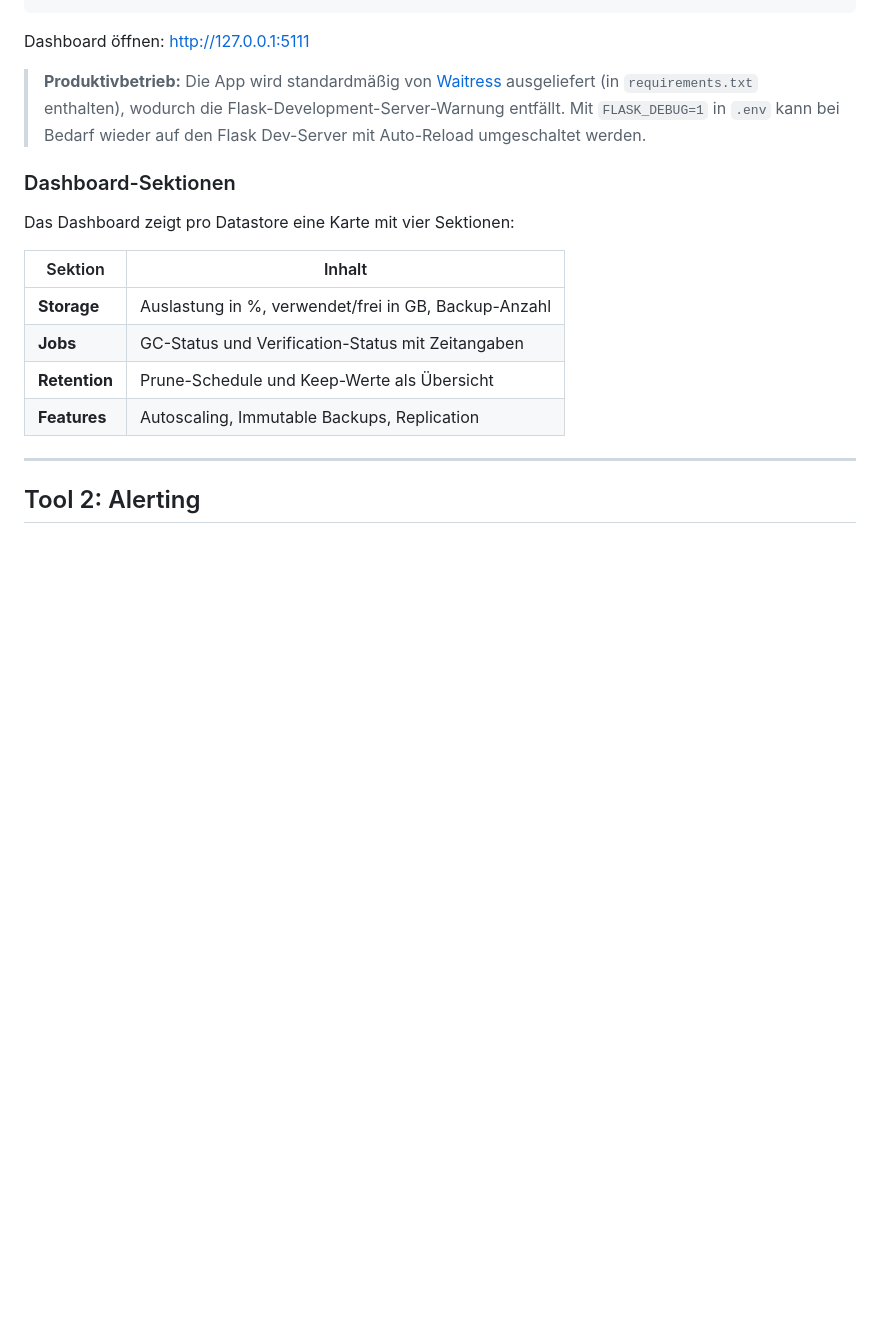
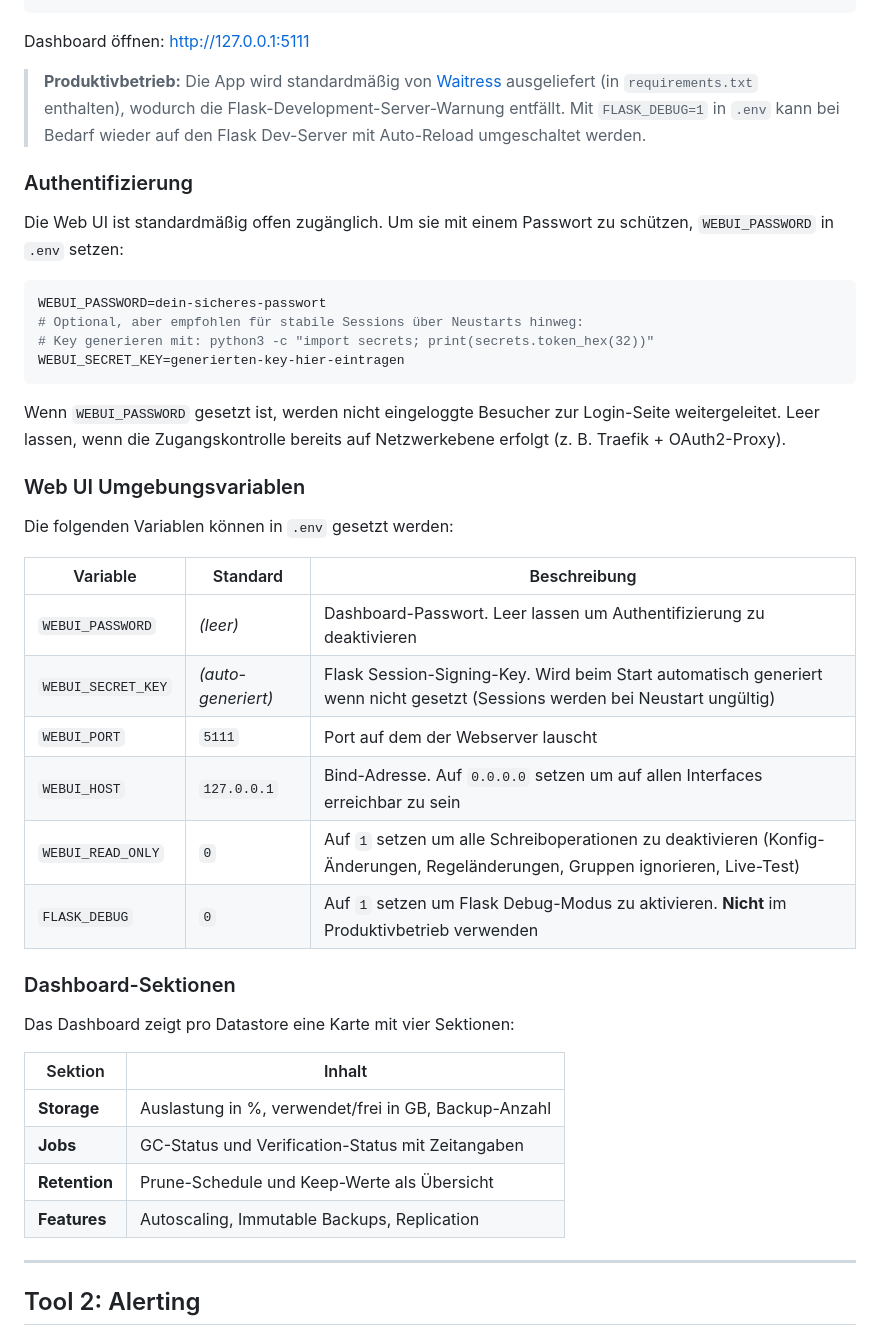
Before and after one commit to maschkef/PBS_monitor, a Markdown page: README_DE.md, the part around one of its changes. Drawn GitHub-style; blank space fills up the shorter version.

Commit message:
docs: add authentication section and environment variables for Web UI

````diff
--- a/README_DE.md
+++ b/README_DE.md
@@ -99,6 +99,32 @@ python app.py
 Dashboard öffnen: [http://127.0.0.1:5111](http://127.0.0.1:5111)
 
 > **Produktivbetrieb:** Die App wird standardmäßig von [Waitress](https://docs.pylonsproject.org/projects/waitress/) ausgeliefert (in `requirements.txt` enthalten), wodurch die Flask-Development-Server-Warnung entfällt. Mit `FLASK_DEBUG=1` in `.env` kann bei Bedarf wieder auf den Flask Dev-Server mit Auto-Reload umgeschaltet werden.
+
+### Authentifizierung
+
+Die Web UI ist standardmäßig offen zugänglich. Um sie mit einem Passwort zu schützen, `WEBUI_PASSWORD` in `.env` setzen:
+
+```ini
+WEBUI_PASSWORD=dein-sicheres-passwort
+# Optional, aber empfohlen für stabile Sessions über Neustarts hinweg:
+# Key generieren mit: python3 -c "import secrets; print(secrets.token_hex(32))"
+WEBUI_SECRET_KEY=generierten-key-hier-eintragen
+```
+
+Wenn `WEBUI_PASSWORD` gesetzt ist, werden nicht eingeloggte Besucher zur Login-Seite weitergeleitet. Leer lassen, wenn die Zugangskontrolle bereits auf Netzwerkebene erfolgt (z. B. Traefik + OAuth2-Proxy).
+
+### Web UI Umgebungsvariablen
+
+Die folgenden Variablen können in `.env` gesetzt werden:
+
+| Variable | Standard | Beschreibung |
+|----------|----------|--------------|
+| `WEBUI_PASSWORD` | *(leer)* | Dashboard-Passwort. Leer lassen um Authentifizierung zu deaktivieren |
+| `WEBUI_SECRET_KEY` | *(auto-generiert)* | Flask Session-Signing-Key. Wird beim Start automatisch generiert wenn nicht gesetzt (Sessions werden bei Neustart ungültig) |
+| `WEBUI_PORT` | `5111` | Port auf dem der Webserver lauscht |
+| `WEBUI_HOST` | `127.0.0.1` | Bind-Adresse. Auf `0.0.0.0` setzen um auf allen Interfaces erreichbar zu sein |
+| `WEBUI_READ_ONLY` | `0` | Auf `1` setzen um alle Schreiboperationen zu deaktivieren (Konfig-Änderungen, Regeländerungen, Gruppen ignorieren, Live-Test) |
+| `FLASK_DEBUG` | `0` | Auf `1` setzen um Flask Debug-Modus zu aktivieren. **Nicht** im Produktivbetrieb verwenden |
 
 ### Dashboard-Sektionen
 
````
Also changed, not shown: other parts of README_DE.md (+24 -3 lines), README.md (+50 -3 lines).
